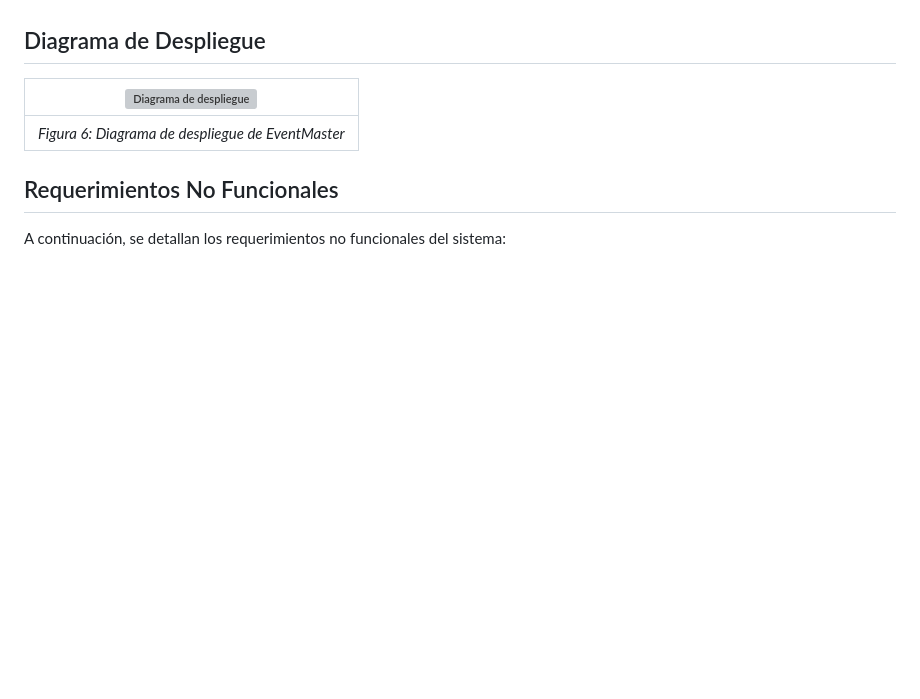
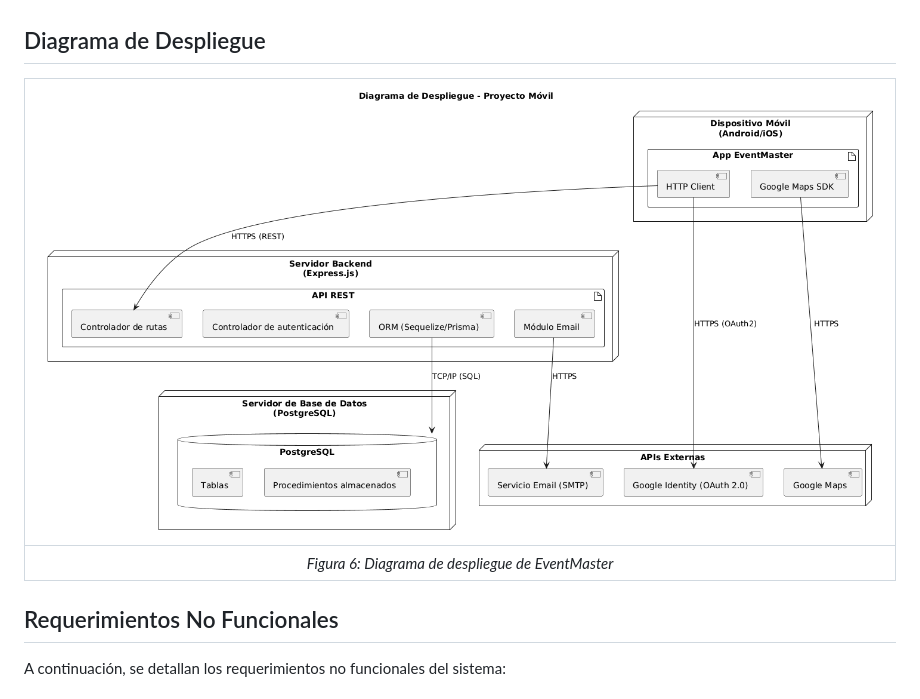
Before and after one commit to raulvelris/Proyecto-Progra-Movil, a Markdown page: README.md, the part around the change. GitHub-like rendering; blank space fills up the shorter version; grey boxes are pictures that could not be loaded.

```diff
--- a/README.md
+++ b/README.md
@@ -80,7 +80,7 @@ El prototipo incluye los flujos principales:
 
 ## Diagrama de Despliegue
 
-| ![Diagrama de despliegue](images/diagrama_de_despliegue.jpg) |
+| ![Diagrama de despliegue](images/diagrama_de_despliegue.png) |
 |:--:|
 | *Figura 6: Diagrama de despliegue de EventMaster* |
 
```
